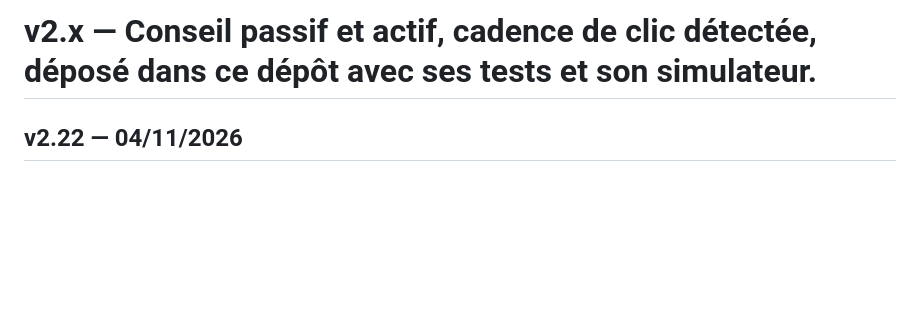
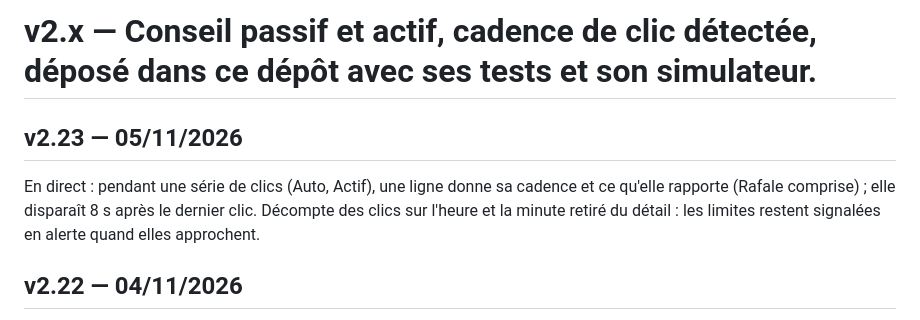
Before and after one commit to actarus314/conseiller-taxe-giga, a Markdown page: CHANGELOG.md, the part around the change. GitHub-like rendering; blank space fills up the shorter version.

```diff
--- a/CHANGELOG.md
+++ b/CHANGELOG.md
@@ -1,4 +1,7 @@
 # v2.x — Conseil passif et actif, cadence de clic détectée, déposé dans ce dépôt avec ses tests et son simulateur.
+
+## v2.23 — 05/11/2026
+En direct : pendant une série de clics (Auto, Actif), une ligne donne sa cadence et ce qu'elle rapporte (Rafale comprise) ; elle disparaît 8 s après le dernier clic. Décompte des clics sur l'heure et la minute retiré du détail : les limites restent signalées en alerte quand elles approchent.
 
 ## v2.22 — 04/11/2026
 Limites de clics du serveur relevées par le jeu (build 2026-11-04l) : 1030 par minute (17.2/s) et 24000 par heure, au lieu de 760 et 18000 ; détection d'autoclic inchangée (10 min au plafond). Barème et puissance de clic inchangés.
```
Also changed, not shown: README.md (+1 -1 lines), captures/auto-clics.png, captures/mobile.png, captures/passif.png, 5 other files.
